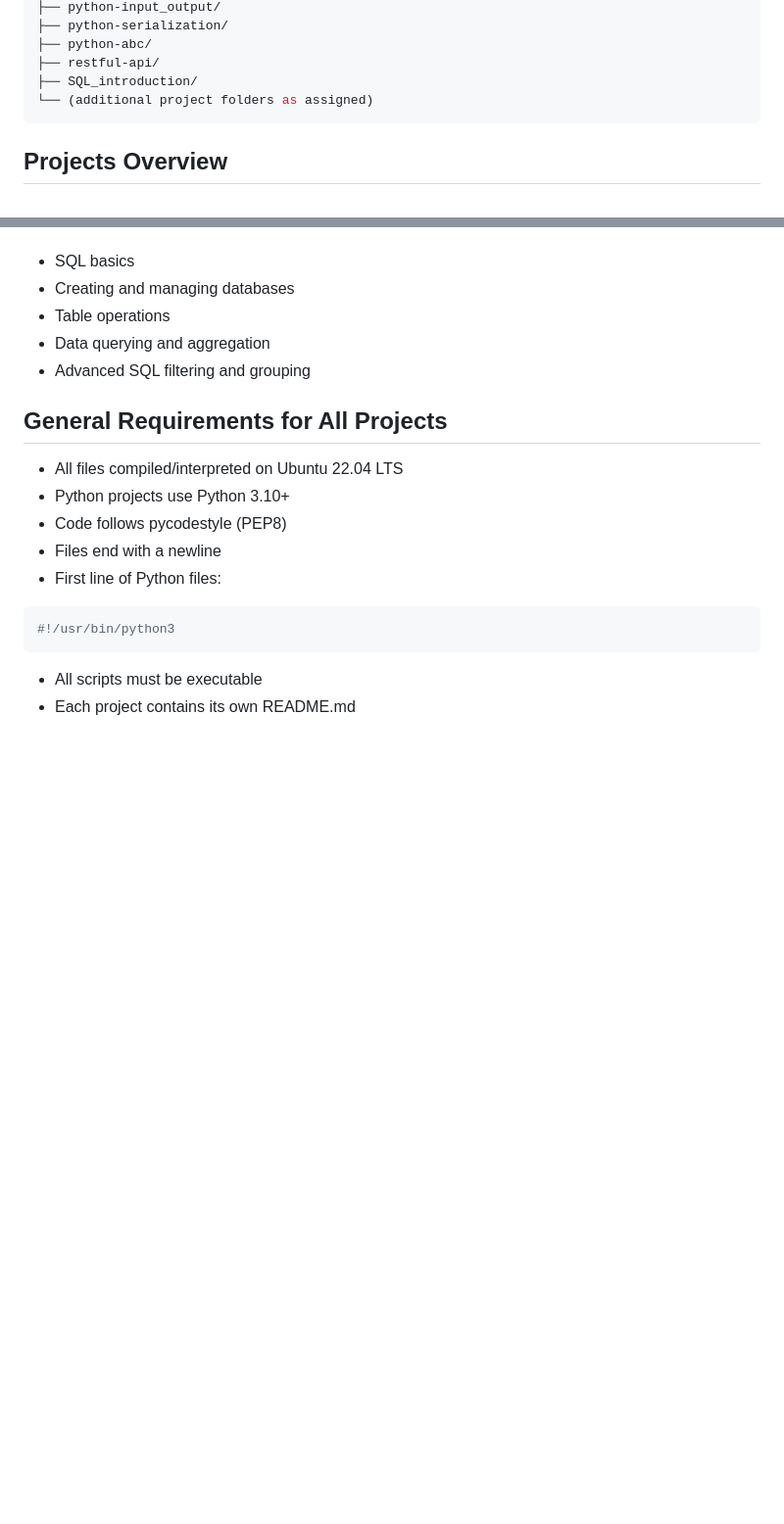
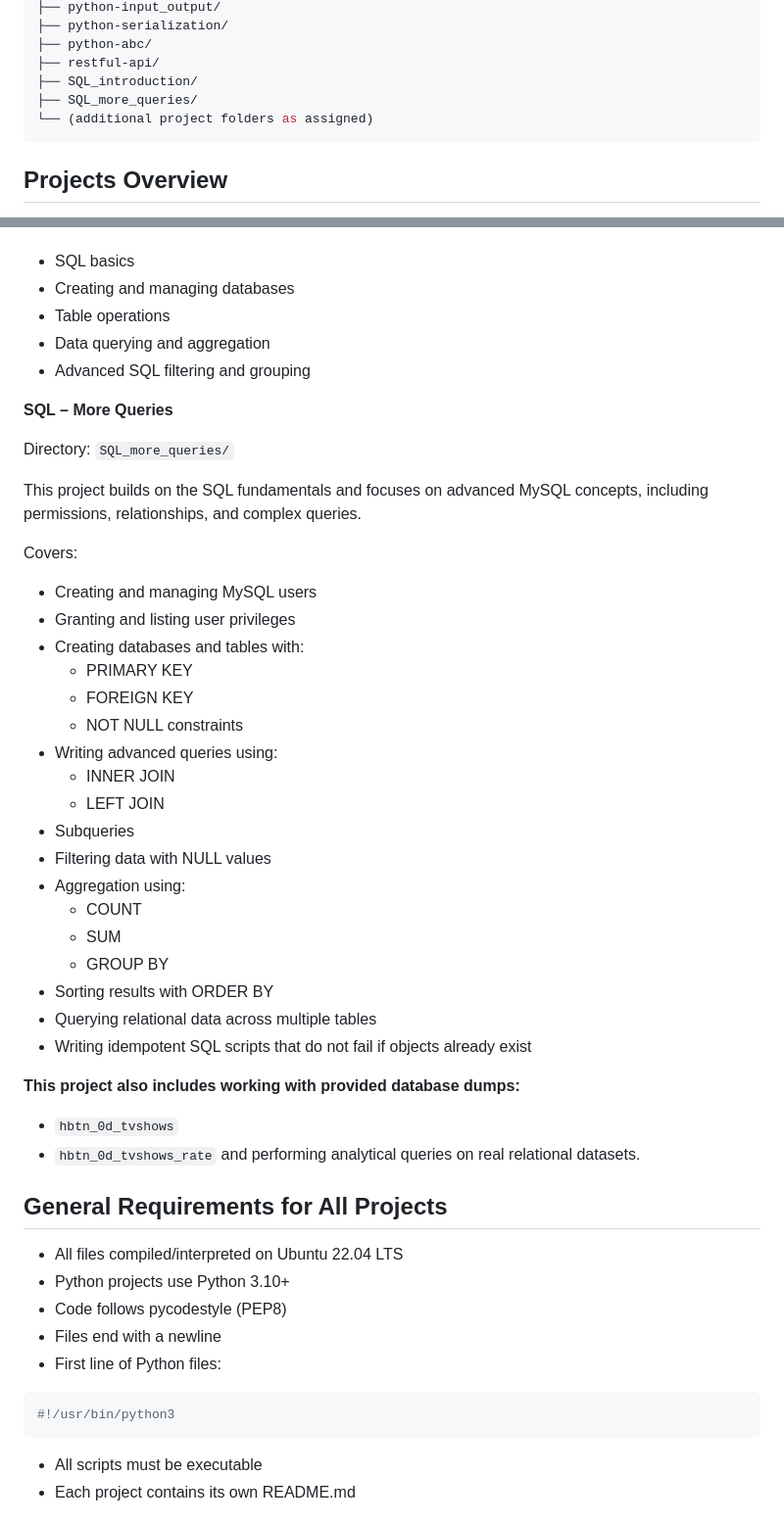
Before and after one commit to 11982-yr/holbertonschool-higher_level_programming, a Markdown page: README.md, 2 parts joined by grey strips. Shown at 98% size. Drawn GitHub-style; blank space fills up the shorter version.

Commit message:
Higher Level Programming – Holberton School

````diff
--- a/README.md
+++ b/README.md
@@ -24,6 +24,7 @@ holbertonschool-higher_level_programming/
 ├── python-abc/
 ├── restful-api/
 ├── SQL_introduction/
+├── SQL_more_queries/
 └── (additional project folders as assigned)
 ```
 
@@ -212,6 +213,37 @@ Covers:
 * Data querying and aggregation
 * Advanced SQL filtering and grouping
 
+**SQL – More Queries**
+
+Directory: ``` SQL_more_queries/ ```
+
+This project builds on the SQL fundamentals and focuses on advanced MySQL concepts, including permissions, relationships, and complex queries.
+
+Covers:
+* Creating and managing MySQL users
+* Granting and listing user privileges
+* Creating databases and tables with:
+    * PRIMARY KEY
+    * FOREIGN KEY
+    * NOT NULL constraints
+* Writing advanced queries using:
+    * INNER JOIN
+    * LEFT JOIN
+* Subqueries
+* Filtering data with NULL values
+* Aggregation using:
+    * COUNT
+    * SUM
+    * GROUP BY
+* Sorting results with ORDER BY
+* Querying relational data across multiple tables
+* Writing idempotent SQL scripts that do not fail if objects already exist
+
+**This project also includes working with provided database dumps:**
+* ```hbtn_0d_tvshows```
+* ```hbtn_0d_tvshows_rate```
+and performing analytical queries on real relational datasets.
+
 ## General Requirements for All Projects
 
 - All files compiled/interpreted on Ubuntu 22.04 LTS
````
